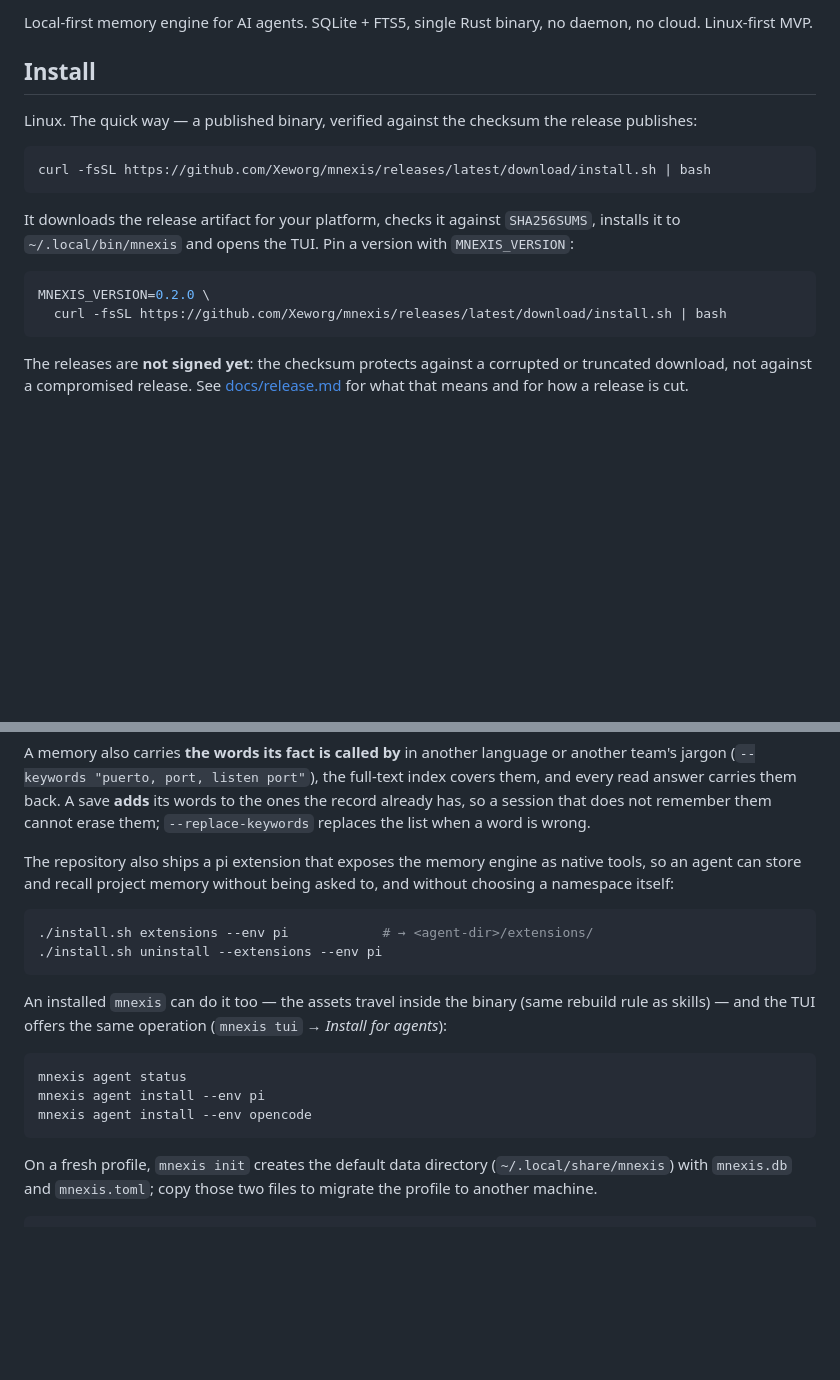
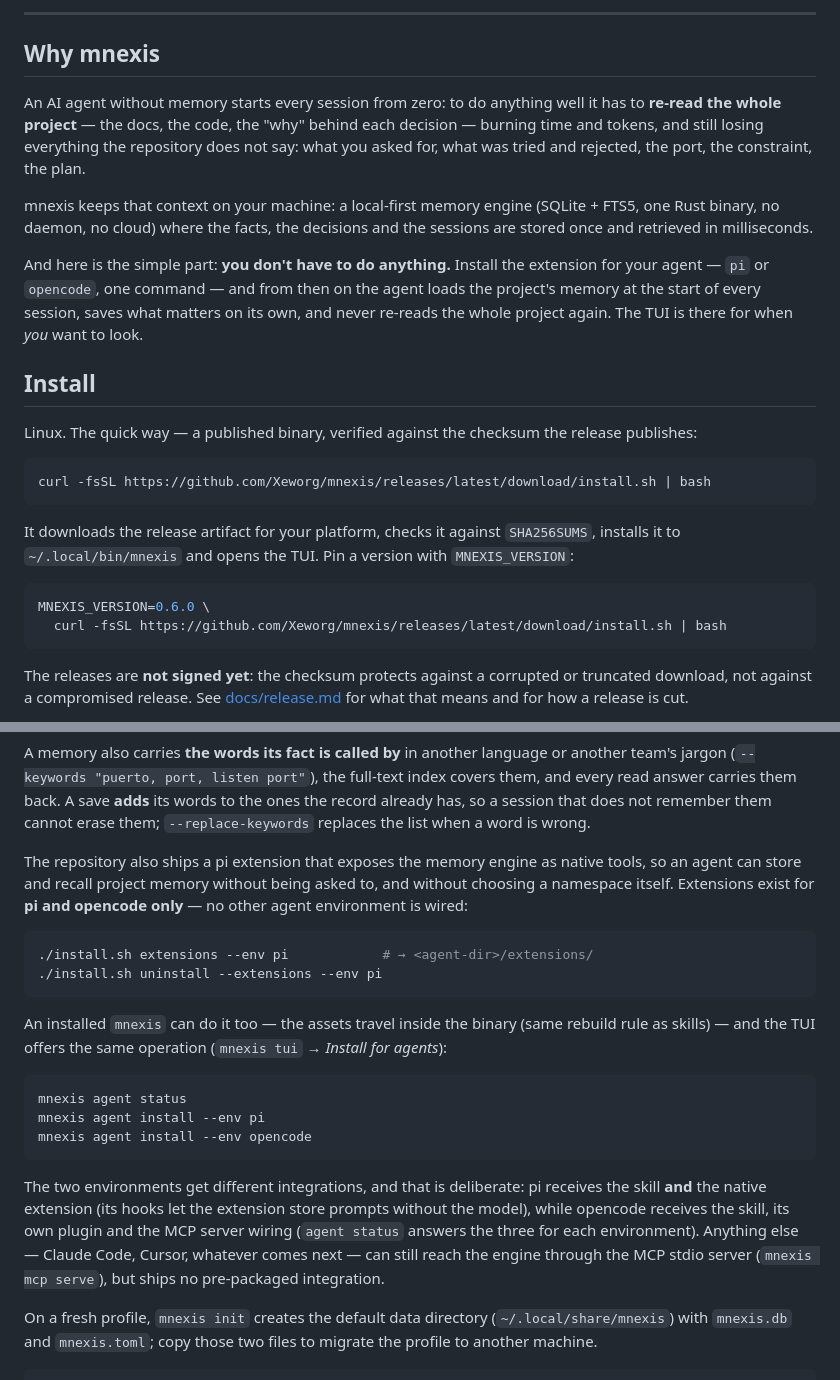
Before and after one commit to Xeworg/mnexis, a Markdown page: README.md, 2 parts joined by grey strips. Drawn GitHub-style; blank space fills up the shorter version.

````diff
--- a/README.md
+++ b/README.md
@@ -2,6 +14,24 @@
 
-Local-first memory engine for AI agents. SQLite + FTS5, single Rust
-binary, no daemon, no cloud. Linux-first MVP.
+---
+
+## Why mnexis
+
+An AI agent without memory starts every session from zero: to do anything
+well it has to **re-read the whole project** — the docs, the code, the
+"why" behind each decision — burning time and tokens, and still losing
+everything the repository does not say: what you asked for, what was tried
+and rejected, the port, the constraint, the plan.
+
+mnexis keeps that context on your machine: a local-first memory engine
+(SQLite + FTS5, one Rust binary, no daemon, no cloud) where the facts,
+the decisions and the sessions are stored once and retrieved in
+milliseconds.
+
+And here is the simple part: **you don't have to do anything.** Install
+the extension for your agent — `pi` or `opencode`, one command — and from
+then on the agent loads the project's memory at the start of every
+session, saves what matters on its own, and never re-reads the whole
+project again. The TUI is there for when *you* want to look.
 
 ## Install
 
@@ -17,7 +47,7 @@ It downloads the release artifact for your platform, checks it against
 a version with `MNEXIS_VERSION`:
 
 ```sh
-MNEXIS_VERSION=0.2.0 \
+MNEXIS_VERSION=0.6.0 \
   curl -fsSL https://github.com/Xeworg/mnexis/releases/latest/download/install.sh | bash
 ```
 
@@ -137,7 +167,8 @@ replaces the list when a word is wrong.
 
 The repository also ships a pi extension that exposes the memory engine as
 native tools, so an agent can store and recall project memory without being
-asked to, and without choosing a namespace itself:
+asked to, and without choosing a namespace itself. Extensions exist for
+**pi and opencode only** — no other agent environment is wired:
 
 ```sh
 ./install.sh extensions --env pi            # → <agent-dir>/extensions/
@@ -153,6 +184,14 @@ mnexis agent status
 mnexis agent install --env pi
 mnexis agent install --env opencode
 ```
+
+The two environments get different integrations, and that is deliberate:
+pi receives the skill **and** the native extension (its hooks let the
+extension store prompts without the model), while opencode receives the
+skill, its own plugin and the MCP server wiring (`agent status` answers
+the three for each environment). Anything else — Claude Code, Cursor,
+whatever comes next — can still reach the engine through the MCP stdio
+server (`mnexis mcp serve`), but ships no pre-packaged integration.
 
 On a fresh profile, `mnexis init` creates the default data directory
 (`~/.local/share/mnexis`) with `mnexis.db` and `mnexis.toml`; copy those two
````
Also changed, not shown: other parts of README.md (+42 -60 lines), assets/emblem.png (added), assets/logo-neon.png (added), assets/tui.png (added).
